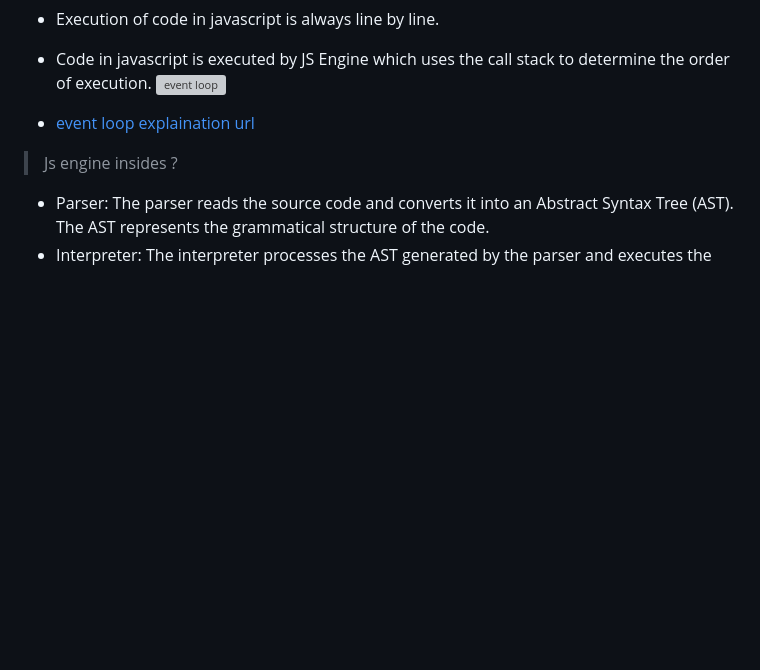
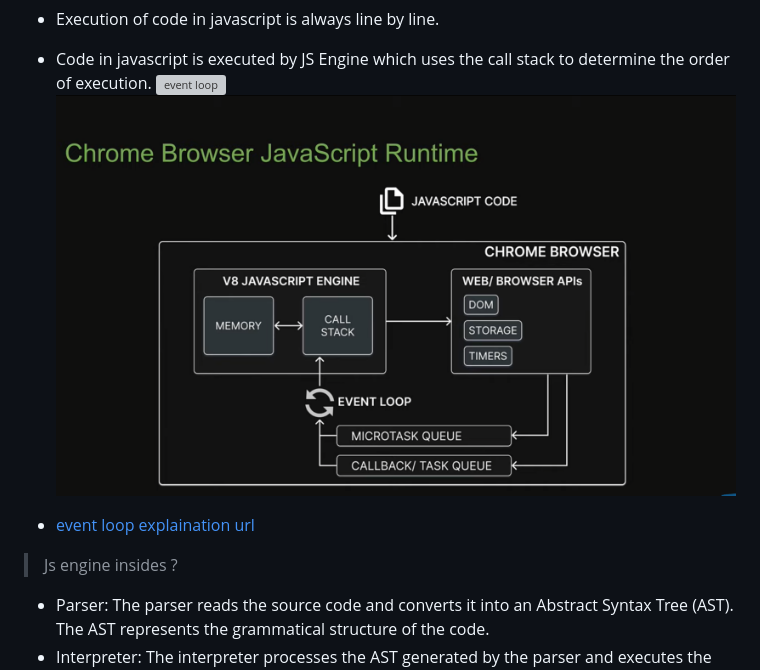
Before and after one commit to manggic/frontend-interview-question, a Markdown page: README.md, the part around the change. GitHub-like rendering; pictures changed too: static/images/chrome-js-runtime.png (added); blank space fills up the shorter version; grey boxes are pictures that could not be loaded.

Commit message:
added chrome run time environment images

```diff
--- a/README.md
+++ b/README.md
@@ -503,6 +503,7 @@ Excessive use of microtasks may delay the execution of macrotasks, potentially a
 * Execution of code in javascript is always line by line.
 * Code in javascript is executed by JS Engine which uses the call stack to determine the order of execution.
 ![event loop](static/images/event-loop.png)
+![chrome run time](static/images/chrome-js-runtime.png)
 * [event loop explaination url](https://www.scaler.com/topics/javascript/event-loop-in-javascript/)
 
 > Js engine insides ?
```
